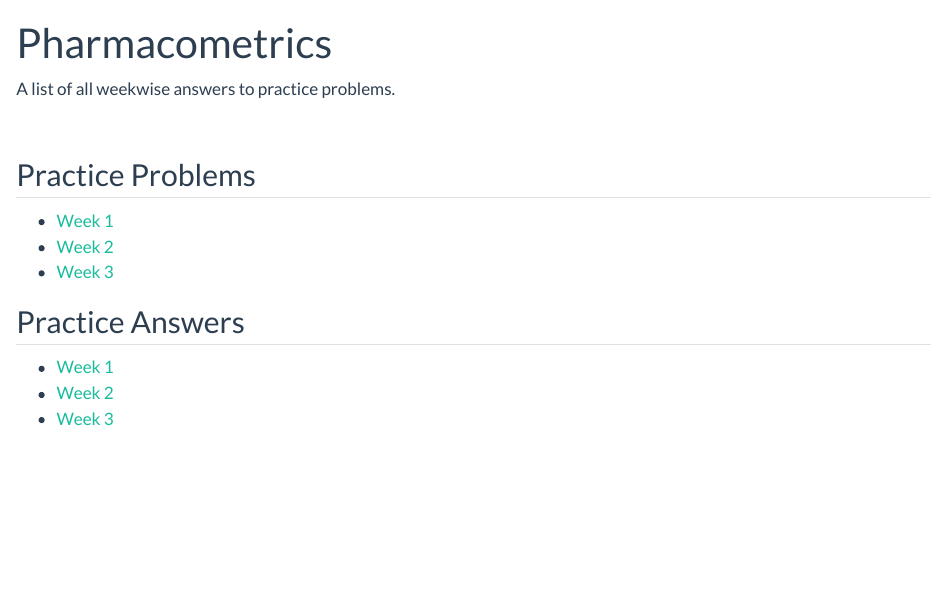
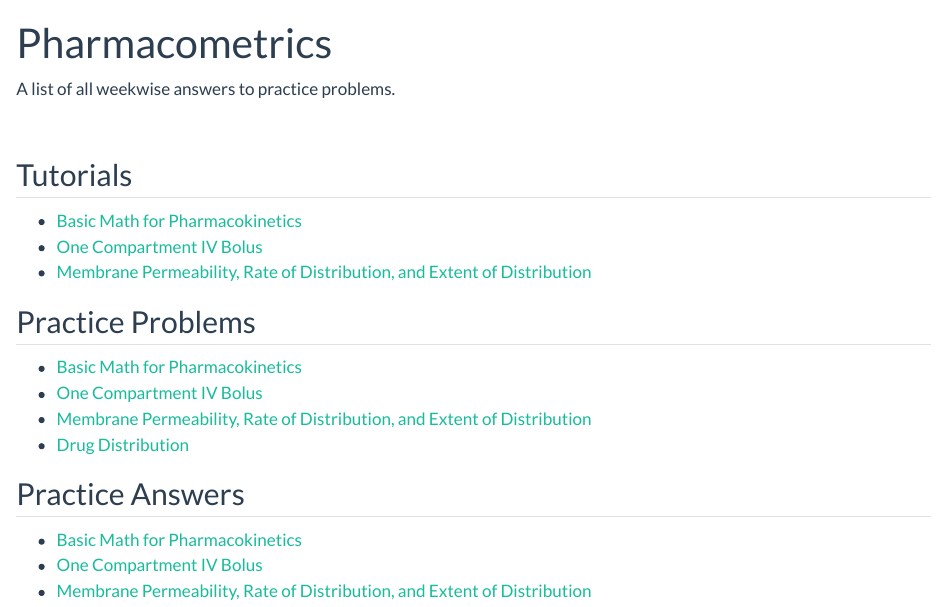
Before and after one commit to personal-ragav/pharmacometrics, a Quarto document (index.qmd): the page in a window 1100 px wide, from its top. Rendered offline with R 4.5, knitr and Pandoc in place of Quarto, with nearby package versions.

Commit message:
tutorials

```diff
--- a/index.qmd
+++ b/index.qmd
@@ -6,12 +6,19 @@ A list of all weekwise answers to practice problems.
 
 \
 
+## Tutorials
+- [Basic Math for Pharmacokinetics](./tutorials/01-math-for-pk.html)
+- [One Compartment IV Bolus](./tutorials/02-one-compIVBolus.html)
+- [Membrane Permeability, Rate of Distribution, and Extent of Distribution](./tutorials/03-membrane-permeability-rate-extent-distribution.html)
+
+
 ## Practice Problems
-- [Week 1](./questions/01-math-pp.html)
-- [Week 2](./questions/02-one-comp-IVBolus-pp.html)
-- [Week 3](./questions/03-p1-mem-perm-pp.html)
+- [Basic Math for Pharmacokinetics](./questions/01-math-pp.html)
+- [One Compartment IV Bolus](./questions/02-one-comp-IVBolus-pp.html)
+- [Membrane Permeability, Rate of Distribution, and Extent of Distribution](./questions/03-p1-mem-perm-pp.html)
+- [Drug Distribution](./questions/03-p2-distribution-pp.html)
 
 ## Practice Answers
-- [Week 1](./docs/Week-1/01-math-pp-ans.html)
-- [Week 2](./docs/Week-2/02-one-comp-IVBolus-pp-ans.html)
-- [Week 3](./docs/Week-3/03-p1-mem-perm-pp.html)
+- [Basic Math for Pharmacokinetics](./docs/Week-1/01-math-pp-ans.html)
+- [One Compartment IV Bolus](./docs/Week-2/02-one-comp-IVBolus-pp-ans.html)
+- [Membrane Permeability, Rate of Distribution, and Extent of Distribution](./docs/Week-3/03-p1-mem-perm-pp.html)
```
Also changed, not shown: .quarto/idx/index.qmd.json, docs/search.json, questions/03-p2-distribution-pp.html (added), tutorials/01-math-for-pk.html (added), tutorials/02-one-compIVBolus.html (added), tutorials/03-membrane-permeability-rate-extent-distribution.html (added), 7 other files.
